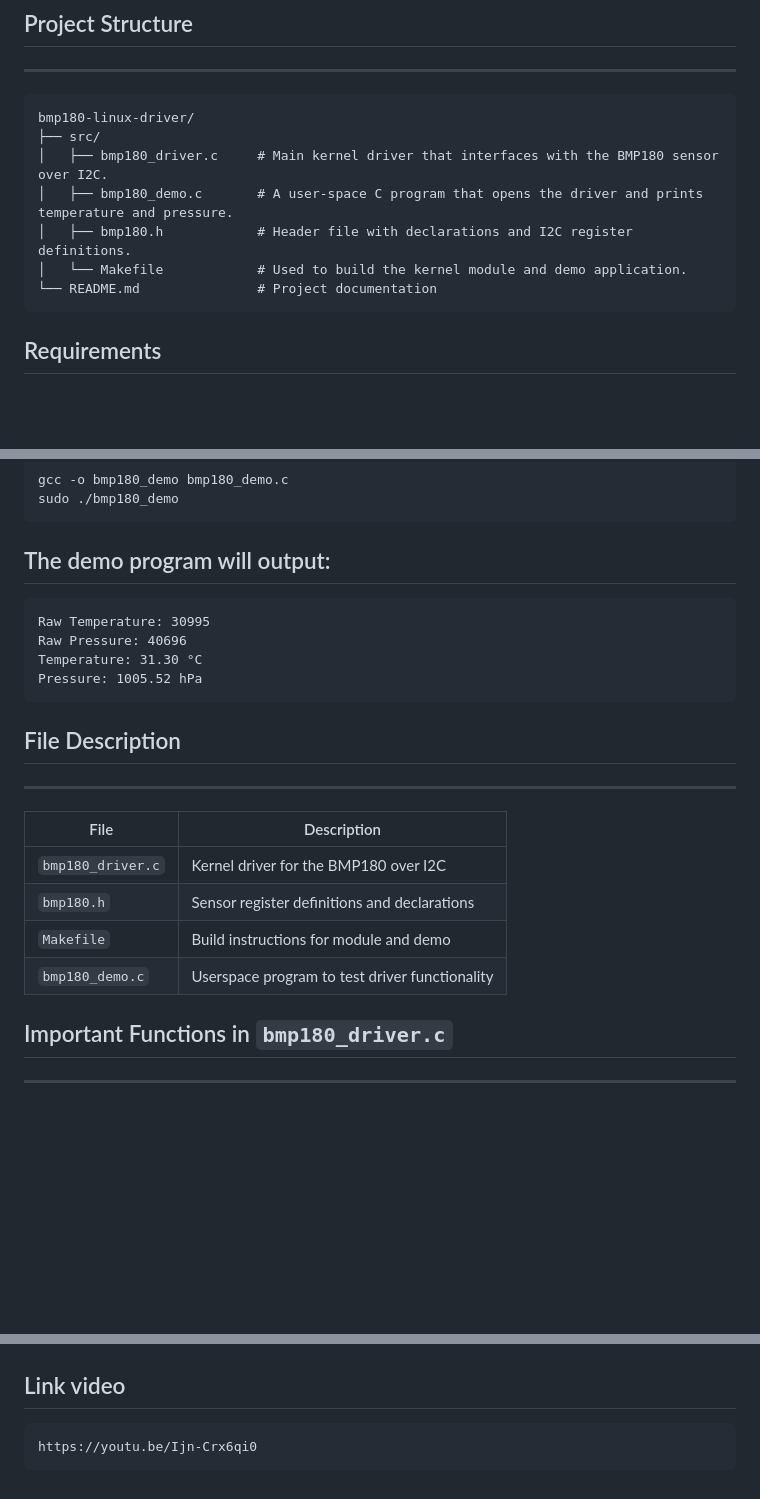
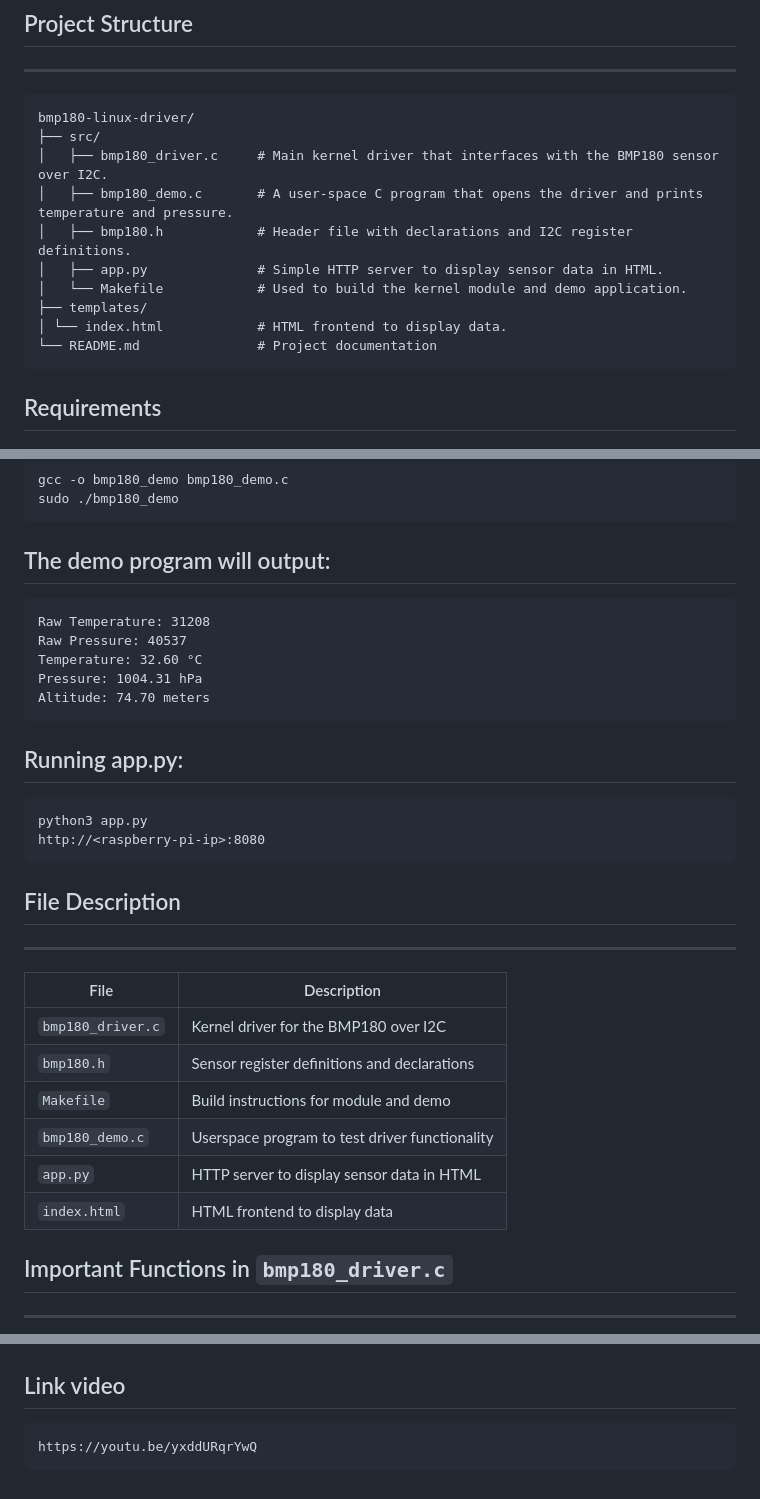
Before and after one commit to XuanPhuong-Le/bmp180_driver, a Markdown page: README.md, 3 parts joined by grey strips. Rendered like a GitHub page; blank space fills up the shorter version.

````diff
--- a/README.md
+++ b/README.md
@@ -54,7 +56,10 @@ bmp180-linux-driver/
 │   ├── bmp180_driver.c     # Main kernel driver that interfaces with the BMP180 sensor over I2C.
 │   ├── bmp180_demo.c       # A user-space C program that opens the driver and prints temperature and pressure.
 │   ├── bmp180.h            # Header file with declarations and I2C register definitions.
+│   ├── app.py              # Simple HTTP server to display sensor data in HTML.
 │   └── Makefile            # Used to build the kernel module and demo application.
+├── templates/
+│ └── index.html            # HTML frontend to display data.
 └── README.md               # Project documentation
  ```
 
@@ -121,12 +126,18 @@ sudo ./bmp180_demo
 The demo program will output:
 ------------------------------
 ```
-Raw Temperature: 30995
-Raw Pressure: 40696
-Temperature: 31.30 °C
-Pressure: 1005.52 hPa
+Raw Temperature: 31208
+Raw Pressure: 40537
+Temperature: 32.60 °C
+Pressure: 1004.31 hPa
+Altitude: 74.70 meters
 ```
-
+Running app.py:
+----------------
+```
+python3 app.py
+http://<raspberry-pi-ip>:8080
+```
 
 ## File Description
 --------------------
@@ -136,6 +147,8 @@ Pressure: 1005.52 hPa
 | `bmp180.h`        | Sensor register definitions and declarations   |
 | `Makefile`        | Build instructions for module and demo         |
 | `bmp180_demo.c`   | Userspace program to test driver functionality |
+| `app.py`          | HTTP server to display sensor data in HTML     |
+| `index.html`      | HTML frontend to display data                  |
 
 
 ## Important Functions in `bmp180_driver.c`
@@ -194,5 +207,5 @@ Pressure: 1005.52 hPa
 
 ## Link video
 ```
-https://youtu.be/Ijn-Crx6qi0
+https://youtu.be/yxddURqrYwQ
 ```
````
Also changed, not shown: other parts of README.md (+2 -0 lines).
